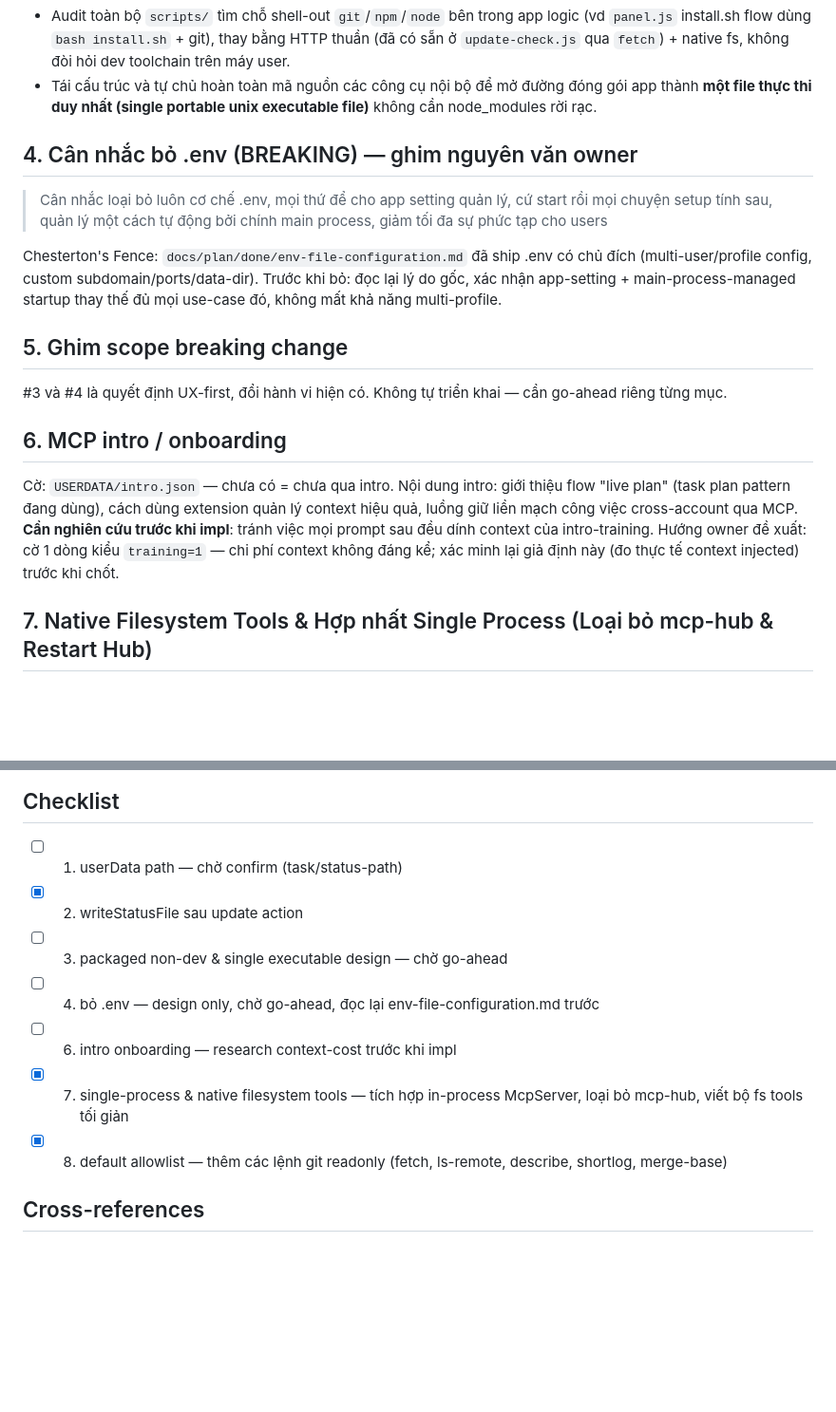
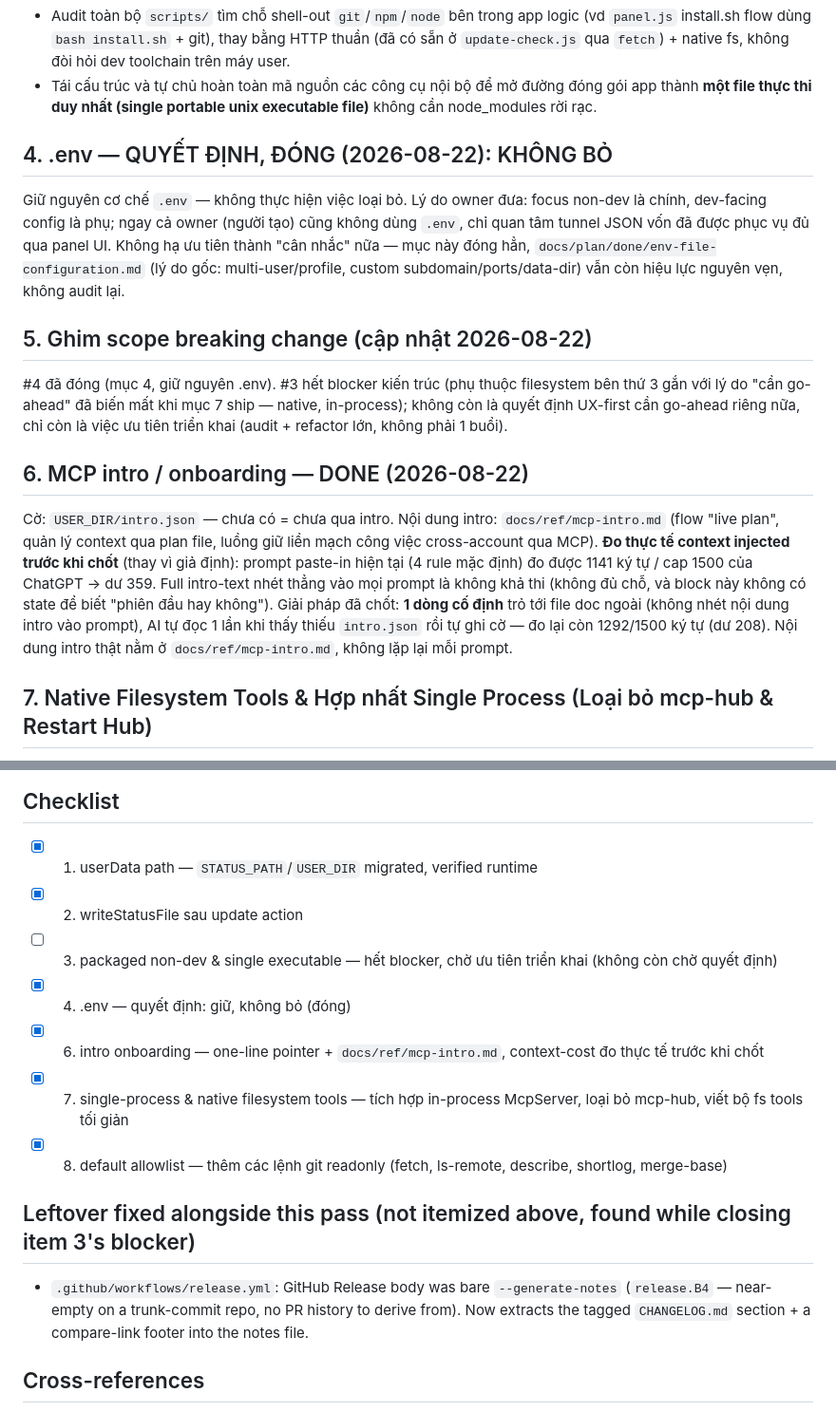
Before and after one commit to QuachGia1994/aki-mcp-sv, a Markdown page: docs/plan/2.0.0-improve.md, 2 parts joined by grey strips. Shown at 95% size. Drawn GitHub-style; blank space fills up the shorter version.

Commit message:
docs(plan): close 2.0.0 roadmap decisions -- keep .env, unblock single-exec
Item 4 (.env removal) closed as keep: non-dev packaging stays the
priority, .env is secondary and already unused by the owner. Item 3
(single executable) no longer needs a separate go-ahead -- its
blocker (third-party filesystem dependency) was already removed by
item 7's native in-process rewrite; it now only awaits prioritization.
Items 1 and 6 marked done to match the code shipped alongside this.

```diff
--- a/docs/plan/2.0.0-improve.md
+++ b/docs/plan/2.0.0-improve.md
@@ -21,17 +21,15 @@ Liên quan: `docs/plan/done/standalone-release-delivery.md` (đã ship Node-less
 - Audit toàn bộ `scripts/` tìm chỗ shell-out `git`/`npm`/`node` bên trong app logic (vd `panel.js` install.sh flow dùng `bash install.sh` + git), thay bằng HTTP thuần (đã có sẵn ở `update-check.js` qua `fetch`) + native fs, không đòi hỏi dev toolchain trên máy user.
 - Tái cấu trúc và tự chủ hoàn toàn mã nguồn các công cụ nội bộ để mở đường đóng gói app thành **một file thực thi duy nhất (single portable unix executable file)** không cần node_modules rời rạc.
 
-## 4. Cân nhắc bỏ .env (BREAKING) — ghim nguyên văn owner
-> Cân nhắc loại bỏ luôn cơ chế .env, mọi thứ để cho app setting quản lý, cứ start rồi mọi chuyện setup tính sau, quản lý một cách tự động bởi chính main process, giảm tối đa sự phức tạp cho users
+## 4. .env — QUYẾT ĐỊNH, ĐÓNG (2026-08-22): KHÔNG BỎ
+Giữ nguyên cơ chế `.env` — không thực hiện việc loại bỏ. Lý do owner đưa: focus non-dev là chính, dev-facing config là phụ; ngay cả owner (người tạo) cũng không dùng `.env`, chỉ quan tâm tunnel JSON vốn đã được phục vụ đủ qua panel UI. Không hạ ưu tiên thành "cân nhắc" nữa — mục này đóng hẳn, `docs/plan/done/env-file-configuration.md` (lý do gốc: multi-user/profile, custom subdomain/ports/data-dir) vẫn còn hiệu lực nguyên vẹn, không audit lại.
 
-Chesterton's Fence: `docs/plan/done/env-file-configuration.md` đã ship .env có chủ đích (multi-user/profile config, custom subdomain/ports/data-dir). Trước khi bỏ: đọc lại lý do gốc, xác nhận app-setting + main-process-managed startup thay thế đủ mọi use-case đó, không mất khả năng multi-profile.
+## 5. Ghim scope breaking change (cập nhật 2026-08-22)
+#4 đã đóng (mục 4, giữ nguyên .env). #3 hết blocker kiến trúc (phụ thuộc filesystem bên thứ 3 gắn với lý do "cần go-ahead" đã biến mất khi mục 7 ship — native, in-process); không còn là quyết định UX-first cần go-ahead riêng nữa, chỉ còn là việc ưu tiên triển khai (audit + refactor lớn, không phải 1 buổi).
 
-## 5. Ghim scope breaking change
-#3 và #4 là quyết định UX-first, đổi hành vi hiện có. Không tự triển khai — cần go-ahead riêng từng mục.
-
-## 6. MCP intro / onboarding
-Cờ: `USERDATA/intro.json` — chưa có = chưa qua intro. Nội dung intro: giới thiệu flow "live plan" (task plan pattern đang dùng), cách dùng extension quản lý context hiệu quả, luồng giữ liền mạch công việc cross-account qua MCP.
-**Cần nghiên cứu trước khi impl**: tránh việc mọi prompt sau đều dính context của intro-training. Hướng owner đề xuất: cờ 1 dòng kiểu `training=1` — chi phí context không đáng kể; xác minh lại giả định này (đo thực tế context injected) trước khi chốt.
+## 6. MCP intro / onboarding — DONE (2026-08-22)
+Cờ: `USER_DIR/intro.json` — chưa có = chưa qua intro. Nội dung intro: `docs/ref/mcp-intro.md` (flow "live plan", quản lý context qua plan file, luồng giữ liền mạch công việc cross-account qua MCP).
+**Đo thực tế context injected trước khi chốt** (thay vì giả định): prompt paste-in hiện tại (4 rule mặc định) đo được 1141 ký tự / cap 1500 của ChatGPT → dư 359. Full intro-text nhét thẳng vào mọi prompt là không khả thi (không đủ chỗ, và block này không có state để biết "phiên đầu hay không"). Giải pháp đã chốt: **1 dòng cố định** trỏ tới file doc ngoài (không nhét nội dung intro vào prompt), AI tự đọc 1 lần khi thấy thiếu `intro.json` rồi tự ghi cờ — đo lại còn 1292/1500 ký tự (dư 208). Nội dung intro thật nằm ở `docs/ref/mcp-intro.md`, không lặp lại mỗi prompt.
 
 ## 7. Native Filesystem Tools & Hợp nhất Single Process (Loại bỏ mcp-hub & Restart Hub)
 - **Bối cảnh**: Hiện server chạy theo mô hình đa tiến trình với `mcp-hub` điều phối và `@modelcontextprotocol/server-filesystem` chạy qua child process riêng (`npx`). Do package này chỉ nhận thư mục cấp quyền qua CLI args lúc khởi động, nên khi thêm/sửa folder bắt buộc phải có nút *"Apply to file tools (restarts hub)"*, gây gián đoạn kết nối session.
@@ -49,13 +47,16 @@ Cờ: `USERDATA/intro.json` — chưa có = chưa qua intro. Nội dung intro: g
 - Giúp giảm ma sát cấp quyền và phiền phức khi AI thực thi các lệnh tra cứu cơ bản.
 
 ## Checklist
-- [ ] 1. userData path — chờ confirm (task/status-path)
+- [x] 1. userData path — `STATUS_PATH`/`USER_DIR` migrated, verified runtime
 - [x] 2. writeStatusFile sau update action
-- [ ] 3. packaged non-dev & single executable design — chờ go-ahead
-- [ ] 4. bỏ .env — design only, chờ go-ahead, đọc lại env-file-configuration.md trước
-- [ ] 6. intro onboarding — research context-cost trước khi impl
+- [ ] 3. packaged non-dev & single executable — hết blocker, chờ ưu tiên triển khai (không còn chờ quyết định)
+- [x] 4. .env — quyết định: giữ, không bỏ (đóng)
+- [x] 6. intro onboarding — one-line pointer + `docs/ref/mcp-intro.md`, context-cost đo thực tế trước khi chốt
 - [x] 7. single-process & native filesystem tools — tích hợp in-process McpServer, loại bỏ mcp-hub, viết bộ fs tools tối giản
 - [x] 8. default allowlist — thêm các lệnh git readonly (fetch, ls-remote, describe, shortlog, merge-base)
+
+## Leftover fixed alongside this pass (not itemized above, found while closing item 3's blocker)
+- `.github/workflows/release.yml`: GitHub Release body was bare `--generate-notes` (`release.B4` — near-empty on a trunk-commit repo, no PR history to derive from). Now extracts the tagged `CHANGELOG.md` section + a compare-link footer into the notes file.
 
 ## Cross-references
 - `docs/plan/done/unify-mcp-tools-single-process.md` — kế hoạch Stage 2 gốc đã được sáp nhập vào đây
```
Also changed, not shown: other parts of docs/plan/2.0.0-improve.md (+3 -3 lines), CHANGELOG.md (+10 -0 lines).
